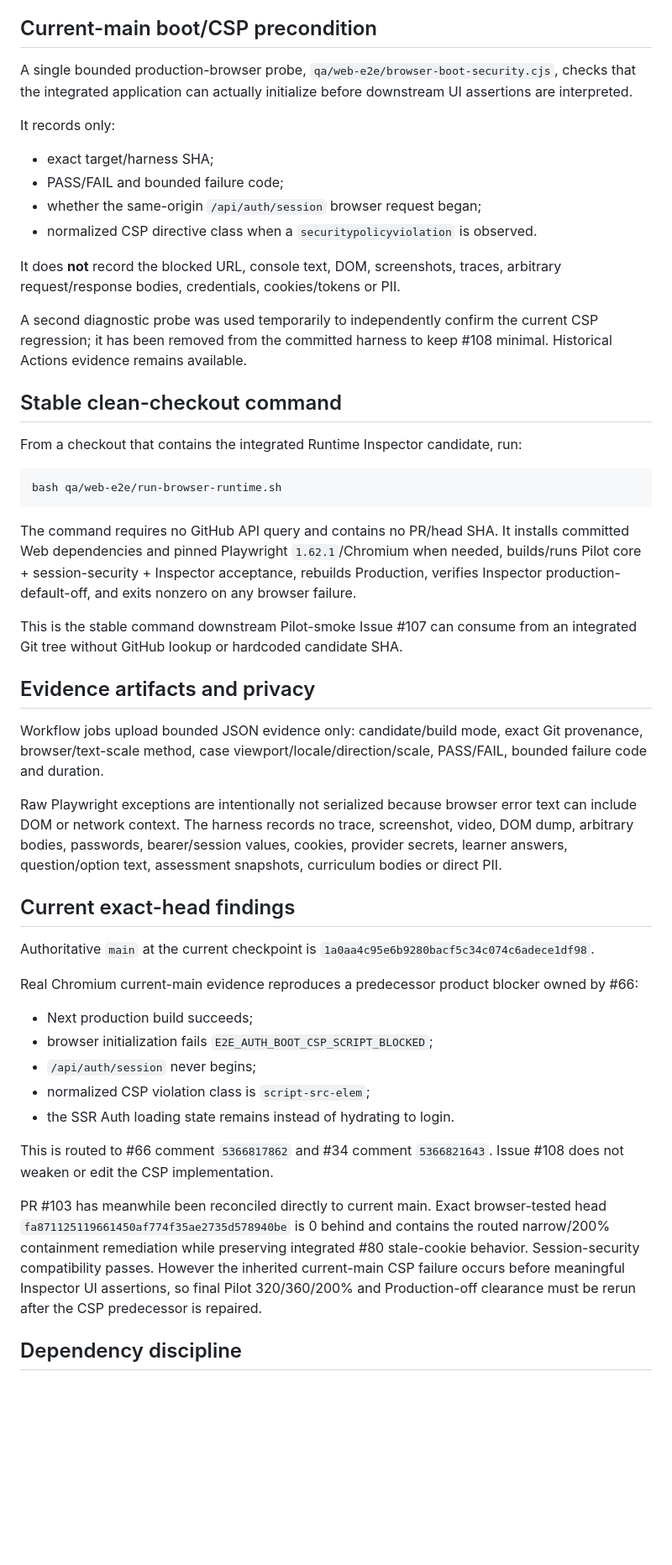
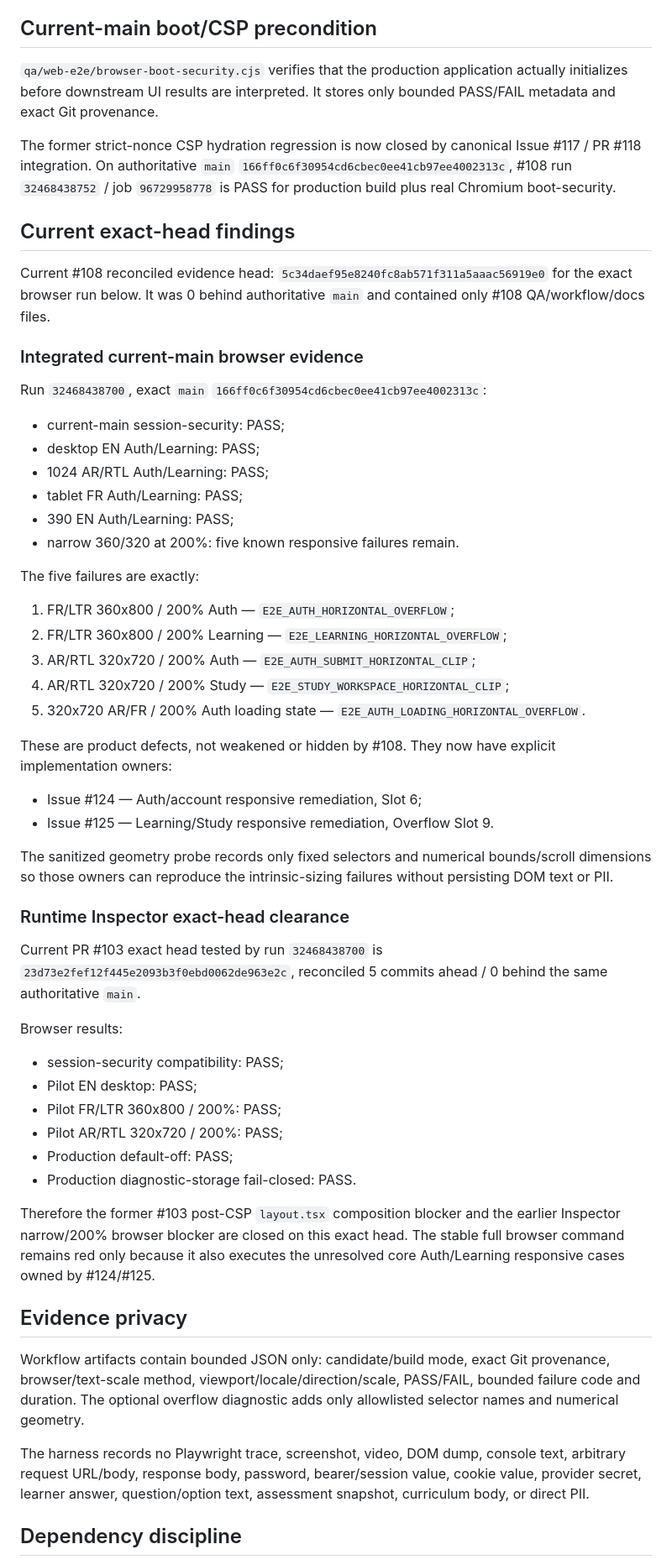
Before and after one commit to walidatiyaai2025-gif/Modrik, a Markdown page: docs/qa/P0-WEB-E2E-013-browser-runtime.md, the part around one of its changes. Shown at 84% size. GitHub-like rendering; blank space fills up the shorter version.

Commit message:
docs(qa): refresh #108 integrated browser verdict

````diff
--- a/docs/qa/P0-WEB-E2E-013-browser-runtime.md
+++ b/docs/qa/P0-WEB-E2E-013-browser-runtime.md
@@ -63,52 +67,60 @@ The Production profile verifies that the Inspector host/launcher is absent and d
 
 ## Current-main boot/CSP precondition
 
-A single bounded production-browser probe, `qa/web-e2e/browser-boot-security.cjs`, checks that the integrated application can actually initialize before downstream UI assertions are interpreted.
+`qa/web-e2e/browser-boot-security.cjs` verifies that the production application actually initializes before downstream UI results are interpreted. It stores only bounded PASS/FAIL metadata and exact Git provenance.
 
-It records only:
-
-- exact target/harness SHA;
-- PASS/FAIL and bounded failure code;
-- whether the same-origin `/api/auth/session` browser request began;
-- normalized CSP directive class when a `securitypolicyviolation` is observed.
-
-It does **not** record the blocked URL, console text, DOM, screenshots, traces, arbitrary request/response bodies, credentials, cookies/tokens or PII.
-
-A second diagnostic probe was used temporarily to independently confirm the current CSP regression; it has been removed from the committed harness to keep #108 minimal. Historical Actions evidence remains available.
-
-## Stable clean-checkout command
-
-From a checkout that contains the integrated Runtime Inspector candidate, run:
-
-```bash
-bash qa/web-e2e/run-browser-runtime.sh
-```
-
-The command requires no GitHub API query and contains no PR/head SHA. It installs committed Web dependencies and pinned Playwright `1.62.1`/Chromium when needed, builds/runs Pilot core + session-security + Inspector acceptance, rebuilds Production, verifies Inspector production-default-off, and exits nonzero on any browser failure.
-
-This is the stable command downstream Pilot-smoke Issue #107 can consume from an integrated Git tree without GitHub lookup or hardcoded candidate SHA.
-
-## Evidence artifacts and privacy
-
-Workflow jobs upload bounded JSON evidence only: candidate/build mode, exact Git provenance, browser/text-scale method, case viewport/locale/direction/scale, PASS/FAIL, bounded failure code and duration.
-
-Raw Playwright exceptions are intentionally not serialized because browser error text can include DOM or network context. The harness records no trace, screenshot, video, DOM dump, arbitrary bodies, passwords, bearer/session values, cookies, provider secrets, learner answers, question/option text, assessment snapshots, curriculum bodies or direct PII.
+The former strict-nonce CSP hydration regression is now closed by canonical Issue #117 / PR #118 integration. On authoritative `main` `166ff0c6f30954cd6cbec0ee41cb97ee4002313c`, #108 run `32468438752` / job `96729958778` is PASS for production build plus real Chromium boot-security.
 
 ## Current exact-head findings
 
-Authoritative `main` at the current checkpoint is `1a0aa4c95e6b9280bacf5c34c074c6adece1df98`.
+Current #108 reconciled evidence head: `5c34daef95e8240fc8ab571f311a5aaac56919e0` for the exact browser run below. It was 0 behind authoritative `main` and contained only #108 QA/workflow/docs files.
 
-Real Chromium current-main evidence reproduces a predecessor product blocker owned by #66:
+### Integrated current-main browser evidence
 
-- Next production build succeeds;
-- browser initialization fails `E2E_AUTH_BOOT_CSP_SCRIPT_BLOCKED`;
-- `/api/auth/session` never begins;
-- normalized CSP violation class is `script-src-elem`;
-- the SSR Auth loading state remains instead of hydrating to login.
+Run `32468438700`, exact `main` `166ff0c6f30954cd6cbec0ee41cb97ee4002313c`:
 
-This is routed to #66 comment `5366817862` and #34 comment `5366821643`. Issue #108 does not weaken or edit the CSP implementation.
+- current-main session-security: PASS;
+- desktop EN Auth/Learning: PASS;
+- 1024 AR/RTL Auth/Learning: PASS;
+- tablet FR Auth/Learning: PASS;
+- 390 EN Auth/Learning: PASS;
+- narrow 360/320 at 200%: five known responsive failures remain.
 
-PR #103 has meanwhile been reconciled directly to current main. Exact browser-tested head `fa871125119661450af774f35ae2735d578940be` is 0 behind and contains the routed narrow/200% containment remediation while preserving integrated #80 stale-cookie behavior. Session-security compatibility passes. However the inherited current-main CSP failure occurs before meaningful Inspector UI assertions, so final Pilot 320/360/200% and Production-off clearance must be rerun after the CSP predecessor is repaired.
+The five failures are exactly:
+
+1. FR/LTR 360x800 / 200% Auth — `E2E_AUTH_HORIZONTAL_OVERFLOW`;
+2. FR/LTR 360x800 / 200% Learning — `E2E_LEARNING_HORIZONTAL_OVERFLOW`;
+3. AR/RTL 320x720 / 200% Auth — `E2E_AUTH_SUBMIT_HORIZONTAL_CLIP`;
+4. AR/RTL 320x720 / 200% Study — `E2E_STUDY_WORKSPACE_HORIZONTAL_CLIP`;
+5. 320x720 AR/FR / 200% Auth loading state — `E2E_AUTH_LOADING_HORIZONTAL_OVERFLOW`.
+
+These are product defects, not weakened or hidden by #108. They now have explicit implementation owners:
+
+- Issue #124 — Auth/account responsive remediation, Slot 6;
+- Issue #125 — Learning/Study responsive remediation, Overflow Slot 9.
+
+The sanitized geometry probe records only fixed selectors and numerical bounds/scroll dimensions so those owners can reproduce the intrinsic-sizing failures without persisting DOM text or PII.
+
+### Runtime Inspector exact-head clearance
+
+Current PR #103 exact head tested by run `32468438700` is `23d73e2fef12f445e2093b3f0ebd0062de963e2c`, reconciled 5 commits ahead / 0 behind the same authoritative `main`.
+
+Browser results:
+
+- session-security compatibility: PASS;
+- Pilot EN desktop: PASS;
+- Pilot FR/LTR 360x800 / 200%: PASS;
+- Pilot AR/RTL 320x720 / 200%: PASS;
+- Production default-off: PASS;
+- Production diagnostic-storage fail-closed: PASS.
+
+Therefore the former #103 post-CSP `layout.tsx` composition blocker and the earlier Inspector narrow/200% browser blocker are closed on this exact head. The stable full browser command remains red only because it also executes the unresolved core Auth/Learning responsive cases owned by #124/#125.
+
+## Evidence privacy
+
+Workflow artifacts contain bounded JSON only: candidate/build mode, exact Git provenance, browser/text-scale method, viewport/locale/direction/scale, PASS/FAIL, bounded failure code and duration. The optional overflow diagnostic adds only allowlisted selector names and numerical geometry.
+
+The harness records no Playwright trace, screenshot, video, DOM dump, console text, arbitrary request URL/body, response body, password, bearer/session value, cookie value, provider secret, learner answer, question/option text, assessment snapshot, curriculum body, or direct PII.
 
 ## Dependency discipline
 
````
Also changed, not shown: other parts of docs/qa/P0-WEB-E2E-013-browser-runtime.md (+39 -34 lines).
